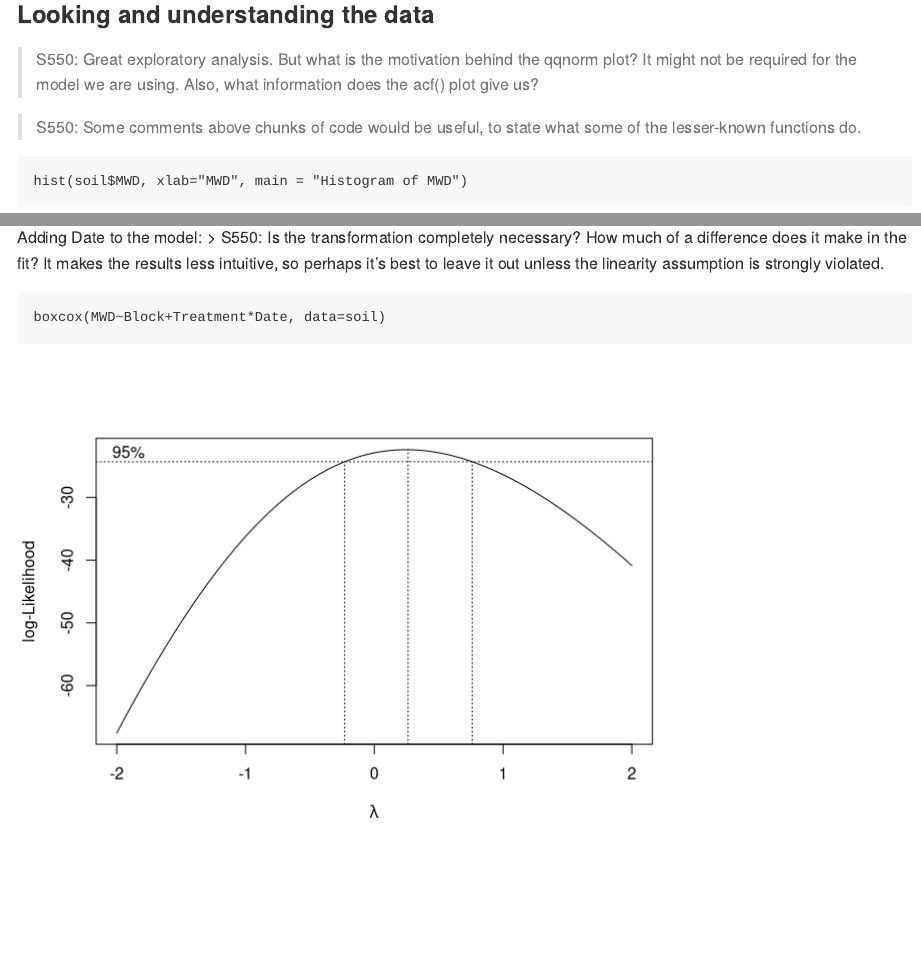
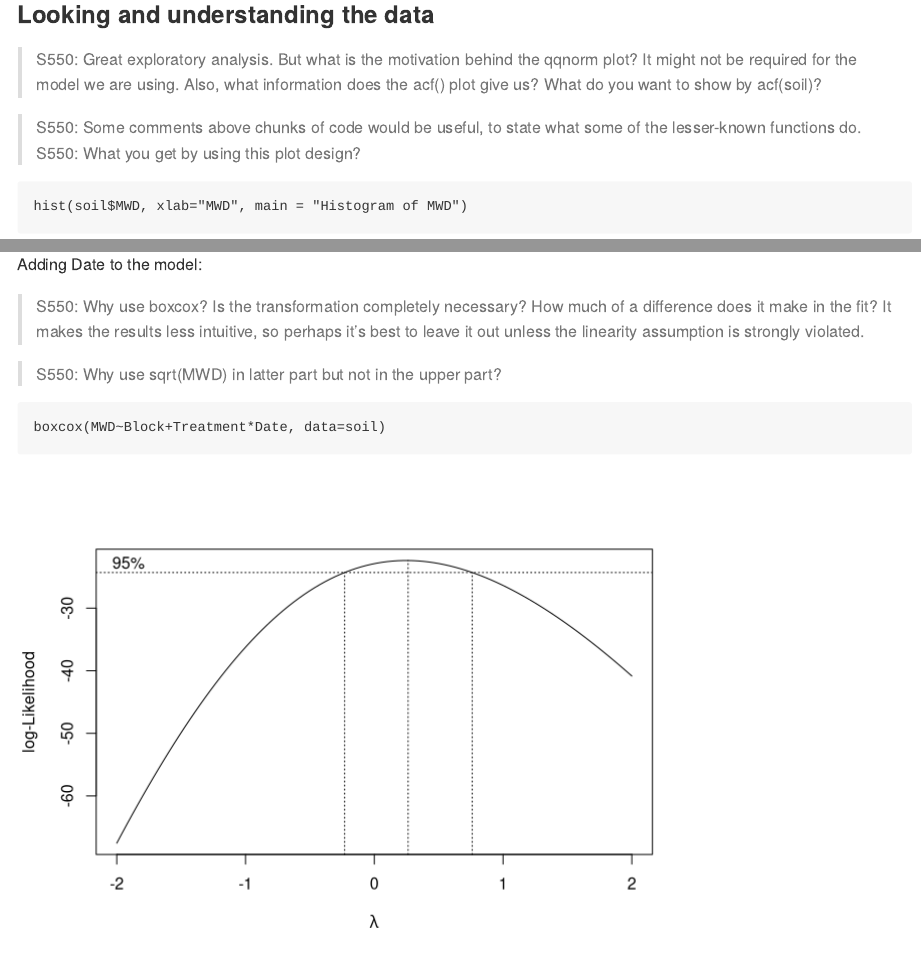
Before and after one commit to qiaoyuet/Impact-of-Biosolids-Mirror-Repo, an R Markdown document (Rscript/initial_soil_script.Rmd): the page in a window 1100 px wide, from 1280 px down, and a second part further down, joined at a grey line. Rendered offline with R 4.5, knitr and Pandoc, with nearby package versions; some code elsewhere in the file could not run offline.

Commit message:
Update initial_soil_script.Rmd

````diff
--- a/Rscript/initial_soil_script.Rmd
+++ b/Rscript/initial_soil_script.Rmd
@@ -28,10 +28,10 @@ group_by(soil,Date,Treatment) %>%
 
 ### Looking and understanding the data
 
-> S550: Great exploratory analysis. But what is the motivation behind the qqnorm plot? It might not be required for the model we are using. Also, what information does the acf() plot give us?
+> S550: Great exploratory analysis. But what is the motivation behind the qqnorm plot? It might not be required for the model we are using. Also, what information does the acf() plot give us? What do you want to show by acf(soil)?
 
 > S550: Some comments above chunks of code would be useful, to state what some of the lesser-known functions do.
-
+> S550: What you get by using this plot design?
 
 ```{r,echo=TRUE}
 hist(soil$MWD, xlab="MWD", main = "Histogram of MWD")
@@ -76,7 +76,12 @@ plot(soil.rbd)
 ```
 
 Adding Date to the model:
-> S550: Is the transformation completely necessary? How much of a difference does it make in the fit? It makes the results less intuitive, so perhaps it's best to leave it out unless the linearity assumption is strongly violated.
+
+> S550:  Why use boxcox? Is the transformation completely necessary? How much of a difference does it make in the fit? It makes the results less intuitive, so perhaps it's best to leave it out unless the linearity assumption is strongly violated.
+
+> S550: Why use sqrt(MWD) in latter part but not in the upper part?
+
+
 
 ```{r,echo=TRUE}
 boxcox(MWD~Block+Treatment*Date, data=soil)
````
